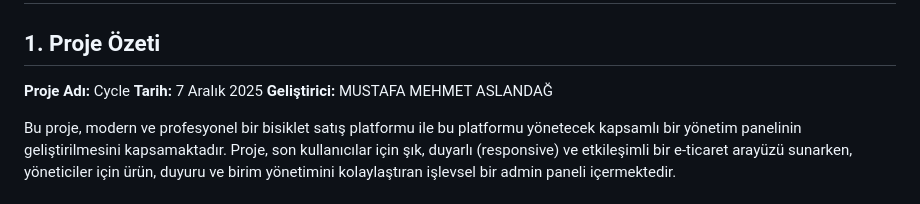
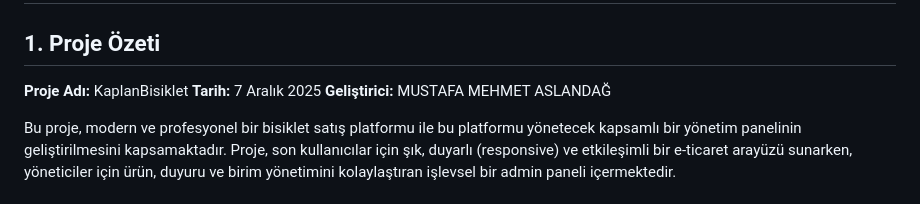
Before and after one commit to mezoxy-dev/KaplanBisiklet-website-template-html-css-javascript-bootstrap4, a Markdown page: README.md, the part around the change. GitHub-like rendering.

```diff
--- a/README.md
+++ b/README.md
@@ -1,7 +1,7 @@
 # KaplanBisiklet - Web Tabanlı Bisiklet Satış ve Yönetim Sistemi Proje Raporu
 
 ## 1. Proje Özeti
-**Proje Adı:** Cycle
+**Proje Adı:** KaplanBisiklet
 **Tarih:** 7 Aralık 2025
 **Geliştirici:** MUSTAFA MEHMET ASLANDAĞ
 
```
